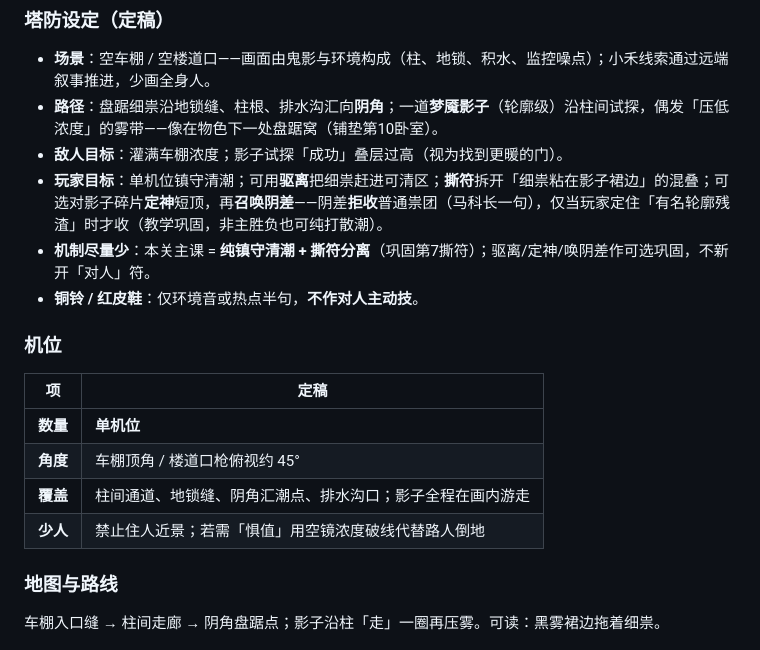
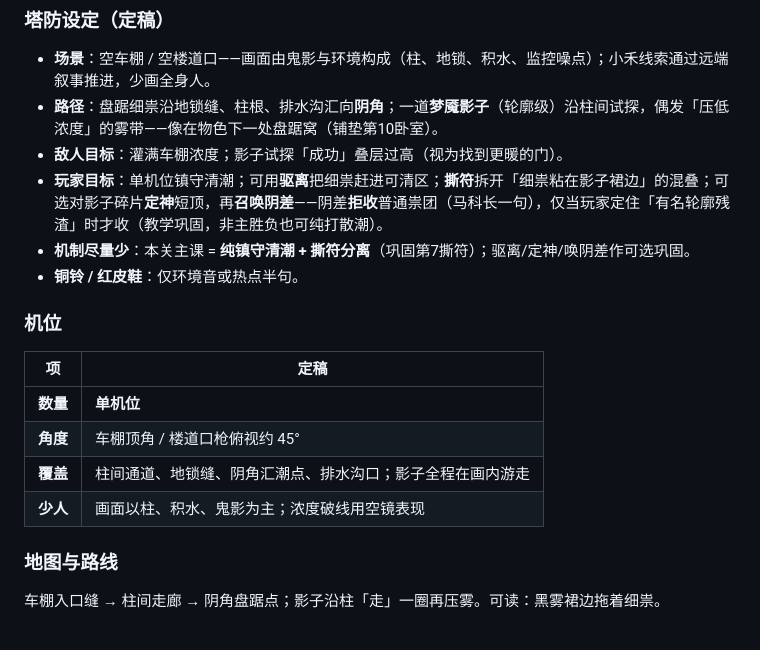
Before and after one commit to meathill/lulu-zhuogui, a Markdown page: design/05_levels/02_pudding.md, the part around the change. Drawn GitHub-style.

Commit message:
design-v4.1.1: drop leftover negation notes in L9

```diff
--- a/design/05_levels/02_pudding.md
+++ b/design/05_levels/02_pudding.md
@@ -201,8 +201,8 @@ D10 校服校徽扣；挂饰特写打印件。便利贴「下一单：空车棚
 - **路径**：盘踞细祟沿地锁缝、柱根、排水沟汇向**阴角**；一道**梦魇影子**（轮廓级）沿柱间试探，偶发「压低浓度」的雾带——像在物色下一处盘踞窝（铺垫第10卧室）。
 - **敌人目标**：灌满车棚浓度；影子试探「成功」叠层过高（视为找到更暖的门）。
 - **玩家目标**：单机位镇守清潮；可用**驱离**把细祟赶进可清区；**撕符**拆开「细祟粘在影子裙边」的混叠；可选对影子碎片**定神**短顶，再**召唤阴差**——阴差**拒收**普通祟团（马科长一句），仅当玩家定住「有名轮廓残渣」时才收（教学巩固，非主胜负也可纯打散潮）。
-- **机制尽量少**：本关主课 = **纯镇守清潮 + 撕符分离**（巩固第7撕符）；驱离/定神/唤阴差作可选巩固，不新开「对人」符。
-- **铜铃 / 红皮鞋**：仅环境音或热点半句，**不作对人主动技**。
+- **机制尽量少**：本关主课 = **纯镇守清潮 + 撕符分离**（巩固第7撕符）；驱离/定神/唤阴差作可选巩固。
+- **铜铃 / 红皮鞋**：仅环境音或热点半句。
 
 ### 机位
 
@@ -211,7 +211,7 @@ D10 校服校徽扣；挂饰特写打印件。便利贴「下一单：空车棚
 | **数量** | **单机位** |
 | **角度** | 车棚顶角 / 楼道口枪俯视约 45° |
 | **覆盖** | 柱间通道、地锁缝、阴角汇潮点、排水沟口；影子全程在画内游走 |
-| **少人** | 禁止住人近景；若需「惧值」用空镜浓度破线代替路人倒地 |
+| **少人** | 画面以柱、积水、鬼影为主；浓度破线用空镜表现 |
 
 ### 地图与路线
 
```
